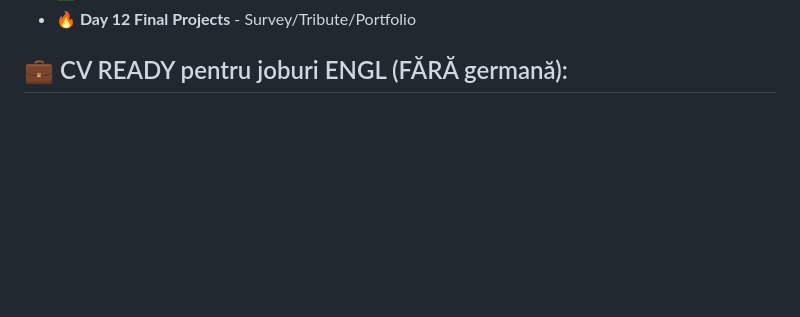
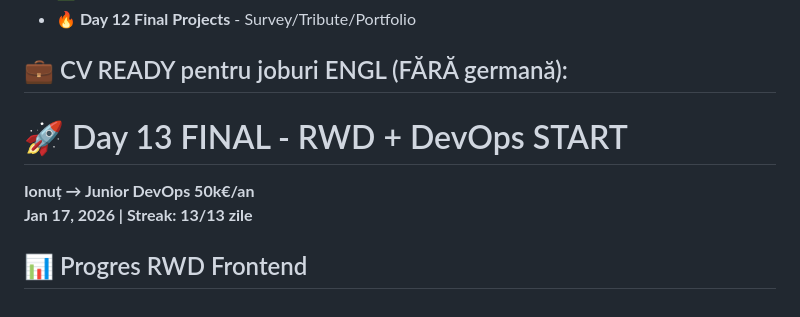
Before and after one commit to Sorin-devops2026/devops-day1, a Markdown page: README.md, the part around the change. Rendered like a GitHub page; blank space fills up the shorter version.

Commit message:
Add Day 13 section for DevOps and progress tracking

```diff
--- a/README.md
+++ b/README.md
@@ -131,3 +131,10 @@ text
 - **🔥 Day 12 Final Projects** - Survey/Tribute/Portfolio
 
 ## 💼 CV READY pentru joburi ENGL (FĂRĂ germană):
+
+# 🚀 Day 13 FINAL - RWD + DevOps START
+
+**Ionuț → Junior DevOps 50k€/an**
+**Jan 17, 2026 | Streak: 13/13 zile**
+
+## 📊 Progres RWD Frontend
```
